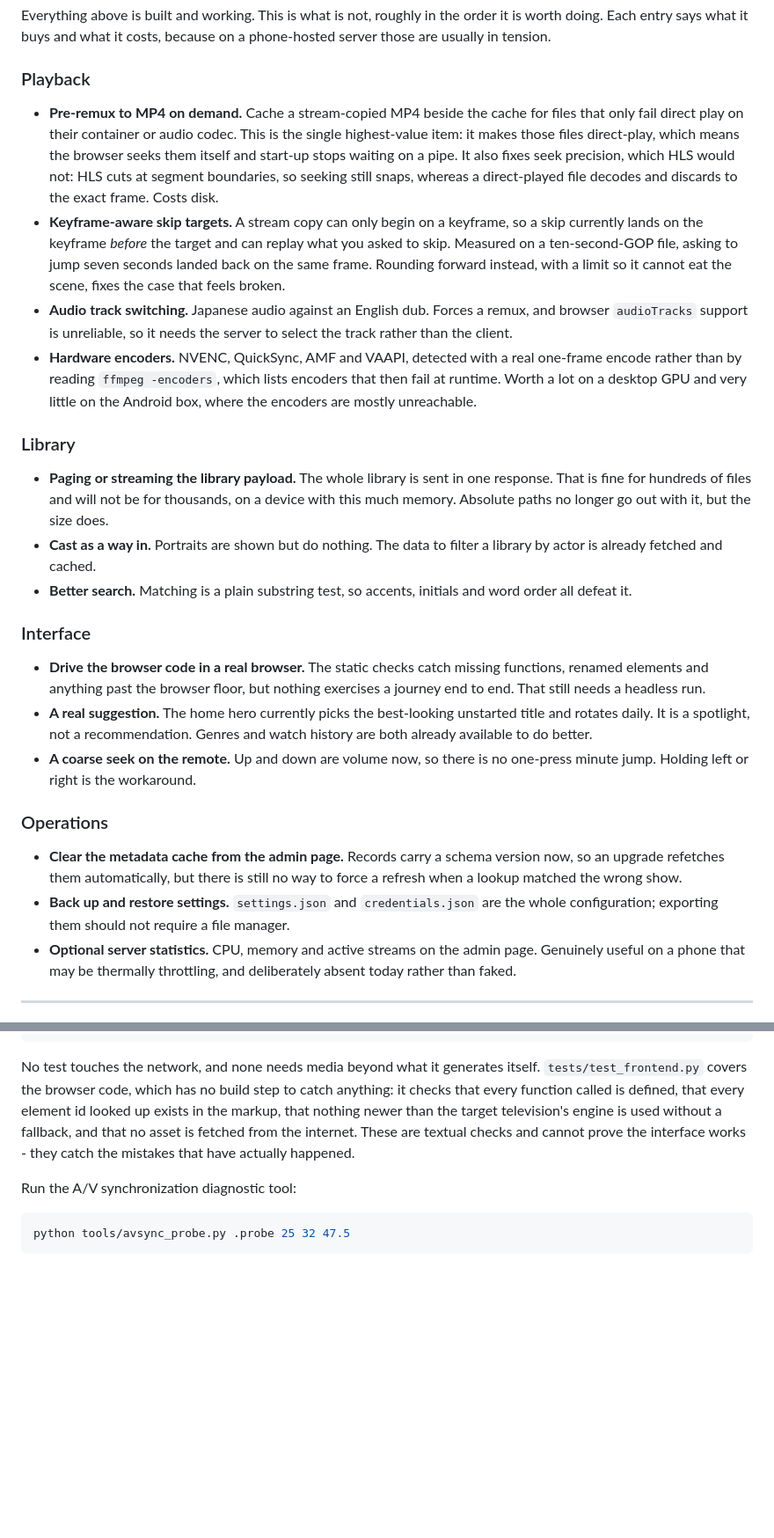
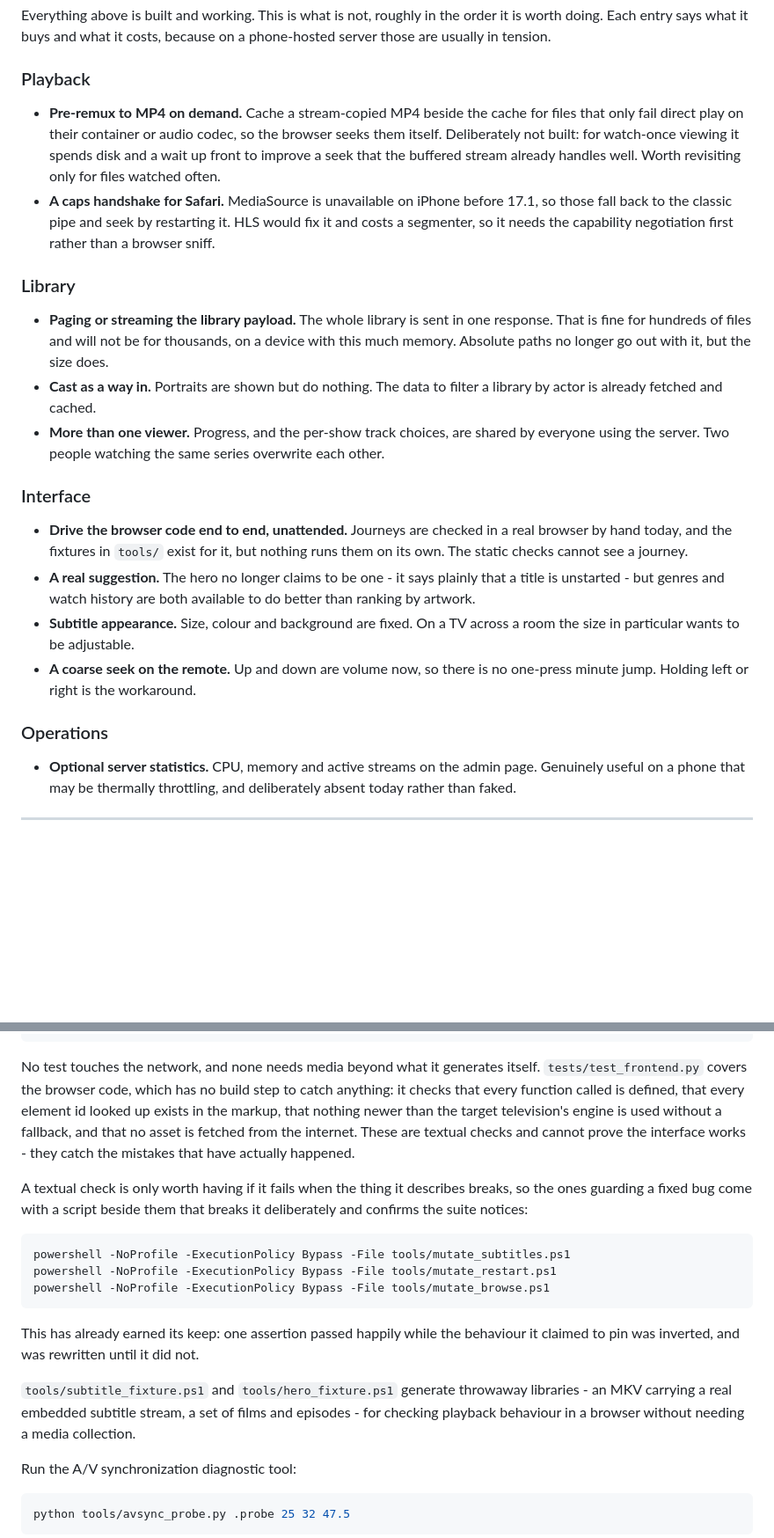
Before and after one commit to surajb2000/LiteJelly, a Markdown page: README.md, 2 parts joined by grey strips. Shown at 88% size. Drawn GitHub-style; blank space fills up the shorter version.

````diff
--- a/README.md
+++ b/README.md
@@ -419,24 +451,14 @@ because on a phone-hosted server those are usually in tension.
 ### Playback
 
 - **Pre-remux to MP4 on demand.** Cache a stream-copied MP4 beside the cache
-  for files that only fail direct play on their container or audio codec. This
-  is the single highest-value item: it makes those files direct-play, which
-  means the browser seeks them itself and start-up stops waiting on a pipe.
-  It also fixes seek precision, which HLS would not: HLS cuts at segment
-  boundaries, so seeking still snaps, whereas a direct-played file decodes and
-  discards to the exact frame. Costs disk.
-- **Keyframe-aware skip targets.** A stream copy can only begin on a keyframe,
-  so a skip currently lands on the keyframe *before* the target and can replay
-  what you asked to skip. Measured on a ten-second-GOP file, asking to jump
-  seven seconds landed back on the same frame. Rounding forward instead, with
-  a limit so it cannot eat the scene, fixes the case that feels broken.
-- **Audio track switching.** Japanese audio against an English dub. Forces a
-  remux, and browser `audioTracks` support is unreliable, so it needs the
-  server to select the track rather than the client.
-- **Hardware encoders.** NVENC, QuickSync, AMF and VAAPI, detected with a real
-  one-frame encode rather than by reading `ffmpeg -encoders`, which lists
-  encoders that then fail at runtime. Worth a lot on a desktop GPU and very
-  little on the Android box, where the encoders are mostly unreachable.
+  for files that only fail direct play on their container or audio codec, so
+  the browser seeks them itself. Deliberately not built: for watch-once viewing
+  it spends disk and a wait up front to improve a seek that the buffered
+  stream already handles well. Worth revisiting only for files watched often.
+- **A caps handshake for Safari.** MediaSource is unavailable on iPhone before
+  17.1, so those fall back to the classic pipe and seek by restarting it. HLS
+  would fix it and costs a segmenter, so it needs the capability negotiation
+  first rather than a browser sniff.
 
 ### Library
 
@@ -446,27 +468,25 @@ because on a phone-hosted server those are usually in tension.
   but the size does.
 - **Cast as a way in.** Portraits are shown but do nothing. The data to filter
   a library by actor is already fetched and cached.
-- **Better search.** Matching is a plain substring test, so accents, initials
-  and word order all defeat it.
+- **More than one viewer.** Progress, and the per-show track choices, are
+  shared by everyone using the server. Two people watching the same series
+  overwrite each other.
 
 ### Interface
 
-- **Drive the browser code in a real browser.** The static checks catch missing
-  functions, renamed elements and anything past the browser floor, but nothing
-  exercises a journey end to end. That still needs a headless run.
-- **A real suggestion.** The home hero currently picks the best-looking
-  unstarted title and rotates daily. It is a spotlight, not a recommendation.
-  Genres and watch history are both already available to do better.
+- **Drive the browser code end to end, unattended.** Journeys are checked in a
+  real browser by hand today, and the fixtures in `tools/` exist for it, but
+  nothing runs them on its own. The static checks cannot see a journey.
+- **A real suggestion.** The hero no longer claims to be one - it says plainly
+  that a title is unstarted - but genres and watch history are both available
+  to do better than ranking by artwork.
+- **Subtitle appearance.** Size, colour and background are fixed. On a TV
+  across a room the size in particular wants to be adjustable.
 - **A coarse seek on the remote.** Up and down are volume now, so there is no
   one-press minute jump. Holding left or right is the workaround.
 
 ### Operations
 
-- **Clear the metadata cache from the admin page.** Records carry a schema
-  version now, so an upgrade refetches them automatically, but there is still
-  no way to force a refresh when a lookup matched the wrong show.
-- **Back up and restore settings.** `settings.json` and `credentials.json` are
-  the whole configuration; exporting them should not require a file manager.
 - **Optional server statistics.** CPU, memory and active streams on the admin
   page. Genuinely useful on a phone that may be thermally throttling, and
   deliberately absent today rather than faked.
@@ -488,6 +508,22 @@ target television's engine is used without a fallback, and that no asset is
 fetched from the internet. These are textual checks and cannot prove the
 interface works - they catch the mistakes that have actually happened.
 
+A textual check is only worth having if it fails when the thing it describes
+breaks, so the ones guarding a fixed bug come with a script beside them that
+breaks it deliberately and confirms the suite notices:
+```bash
+powershell -NoProfile -ExecutionPolicy Bypass -File tools/mutate_subtitles.ps1
+powershell -NoProfile -ExecutionPolicy Bypass -File tools/mutate_restart.ps1
+powershell -NoProfile -ExecutionPolicy Bypass -File tools/mutate_browse.ps1
+```
+This has already earned its keep: one assertion passed happily while the
+behaviour it claimed to pin was inverted, and was rewritten until it did not.
+
+`tools/subtitle_fixture.ps1` and `tools/hero_fixture.ps1` generate throwaway
+libraries - an MKV carrying a real embedded subtitle stream, a set of films and
+episodes - for checking playback behaviour in a browser without needing a
+media collection.
+
 Run the A/V synchronization diagnostic tool:
 ```bash
 python tools/avsync_probe.py .probe 25 32 47.5
````
Also changed, not shown: other parts of README.md (+41 -9 lines).
